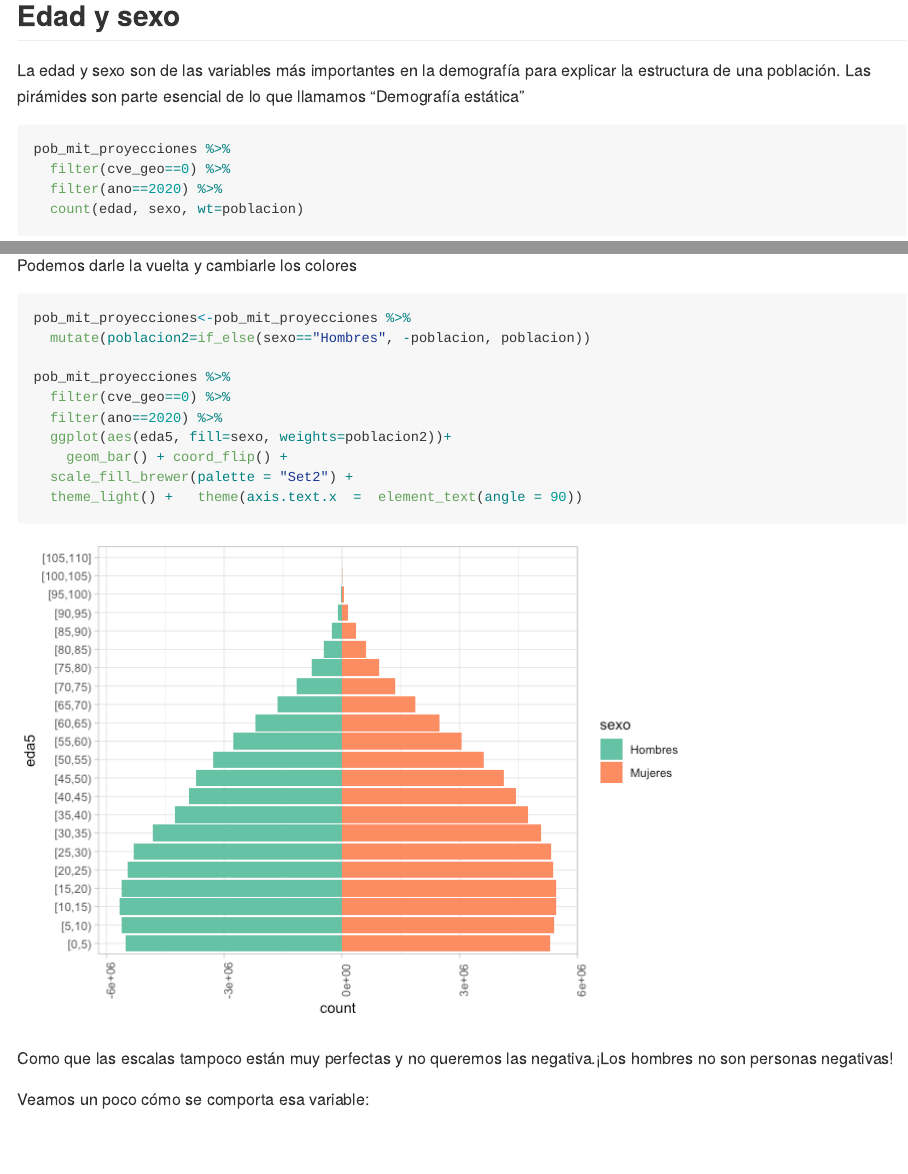
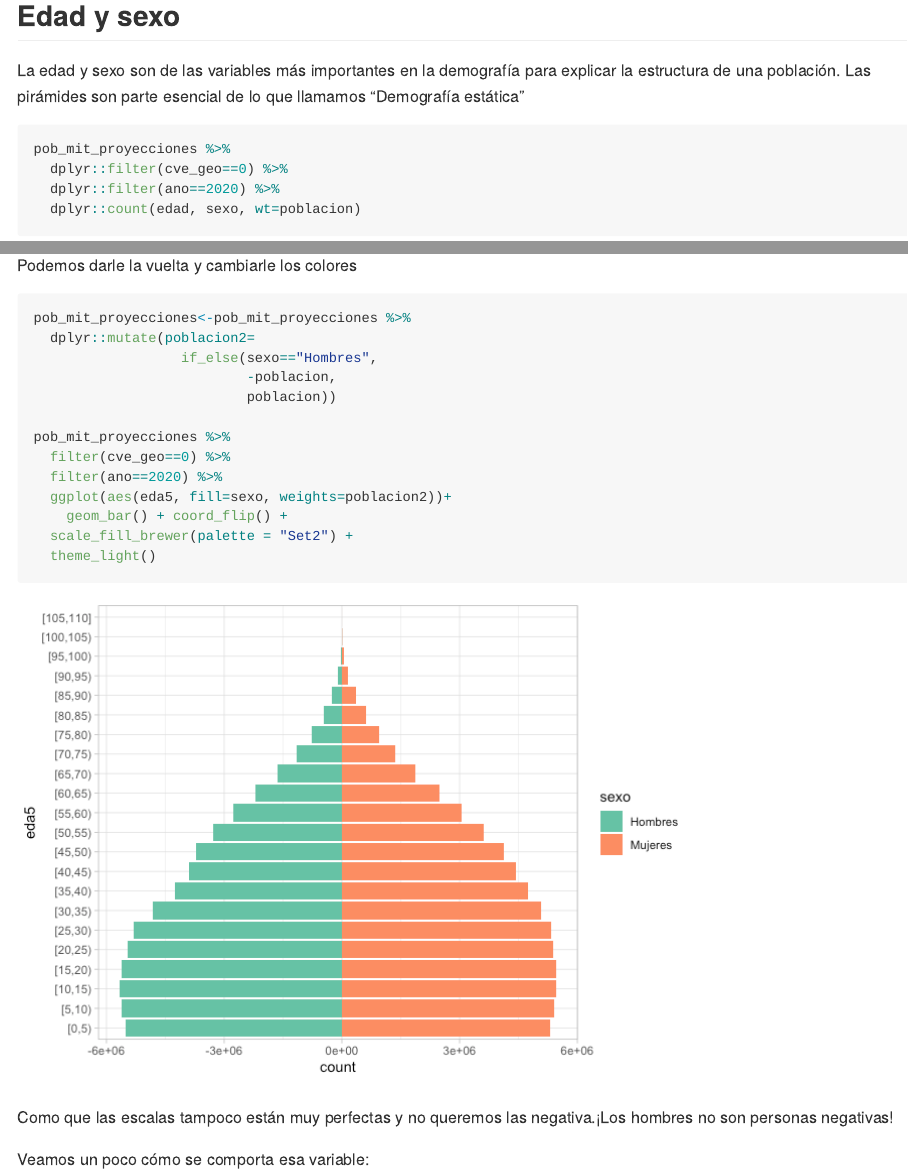
Before and after one commit to aniuxa/Rladies_11dec, an R Markdown document (Piramides.Rmd): the page in a window 1100 px wide, from 2380 px down, and a second part further down, joined at a grey line. The pictures show the output file Piramides.md that the author committed with the source, drawn offline in the style of GitHub; long lines of code are wrapped.

Commit message:
correcciones

````diff
--- a/Piramides.Rmd
+++ b/Piramides.Rmd
@@ -74,9 +74,9 @@ La edad y sexo son de las variables más importantes en la demografía para expl
 
 ```{r}
 pob_mit_proyecciones %>%
-  filter(cve_geo==0) %>%
-  filter(ano==2020) %>%
-  count(edad, sexo, wt=poblacion)
+  dplyr::filter(cve_geo==0) %>%
+  dplyr::filter(ano==2020) %>%
+  dplyr::count(edad, sexo, wt=poblacion)
 
 ```
 
@@ -157,7 +157,10 @@ Podemos darle la vuelta y cambiarle los colores
 
 ```{r}
 pob_mit_proyecciones<-pob_mit_proyecciones %>%
-  mutate(poblacion2=if_else(sexo=="Hombres", -poblacion, poblacion))
+  dplyr::mutate(poblacion2=
+                  if_else(sexo=="Hombres",
+                          -poblacion,
+                          poblacion))
 
 pob_mit_proyecciones %>%
   filter(cve_geo==0) %>%
@@ -165,7 +168,7 @@ pob_mit_proyecciones %>%
   ggplot(aes(eda5, fill=sexo, weights=poblacion2))+
     geom_bar() + coord_flip() +
   scale_fill_brewer(palette = "Set2") +
-  theme_light() +   theme(axis.text.x  =  element_text(angle = 90))
+  theme_light()
 
 
 ```
````
Also changed, not shown: .RData (added), Piramides.html, Piramides.md, Piramides_files/figure-gfm/unnamed-chunk-14-1.png, Piramides_files/figure-gfm/unnamed-chunk-16-1.png, Piramides_files/figure-gfm/unnamed-chunk-19-1.png, Piramides.Rmd (18 more changed lines), 1 other file.
